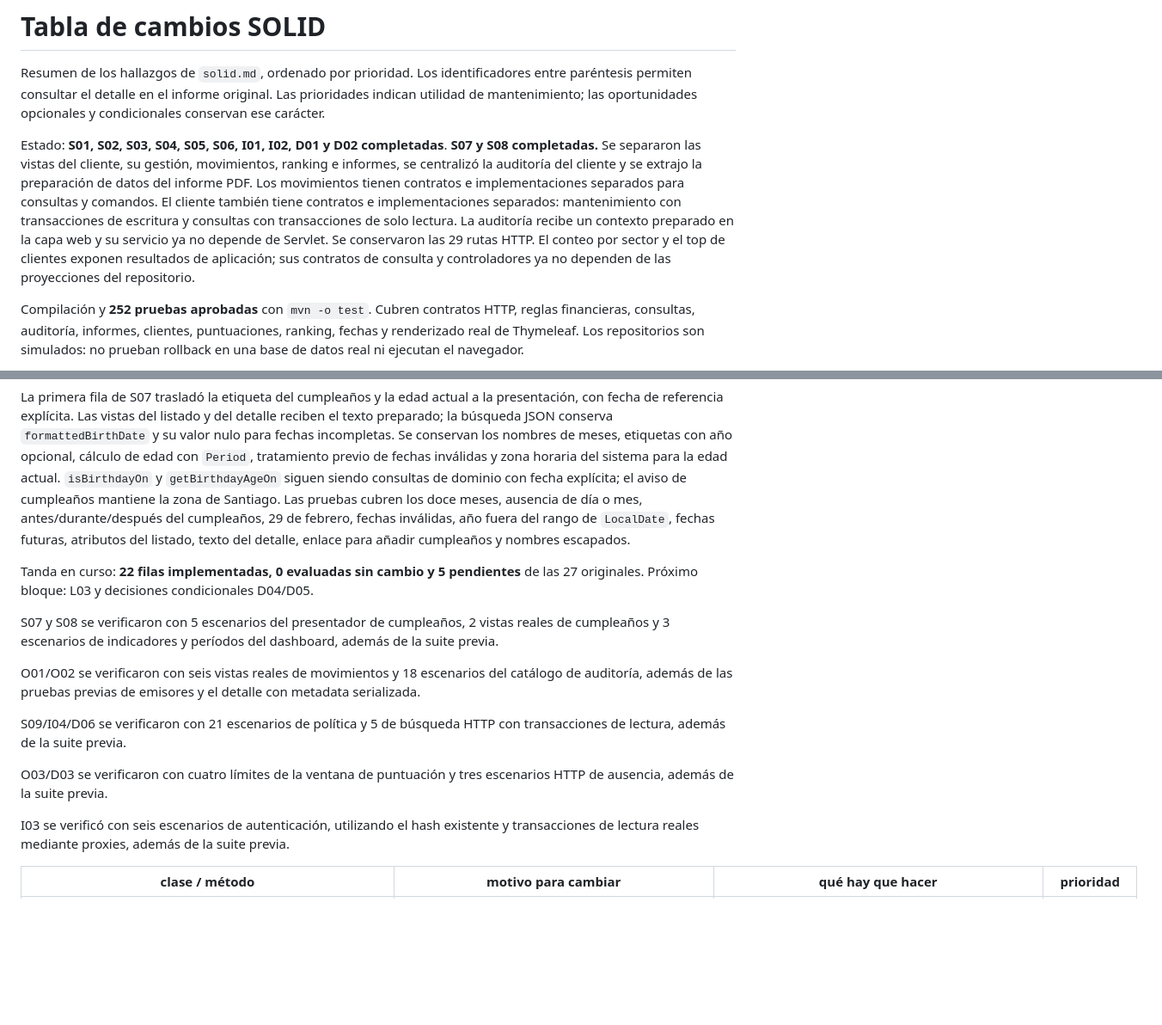
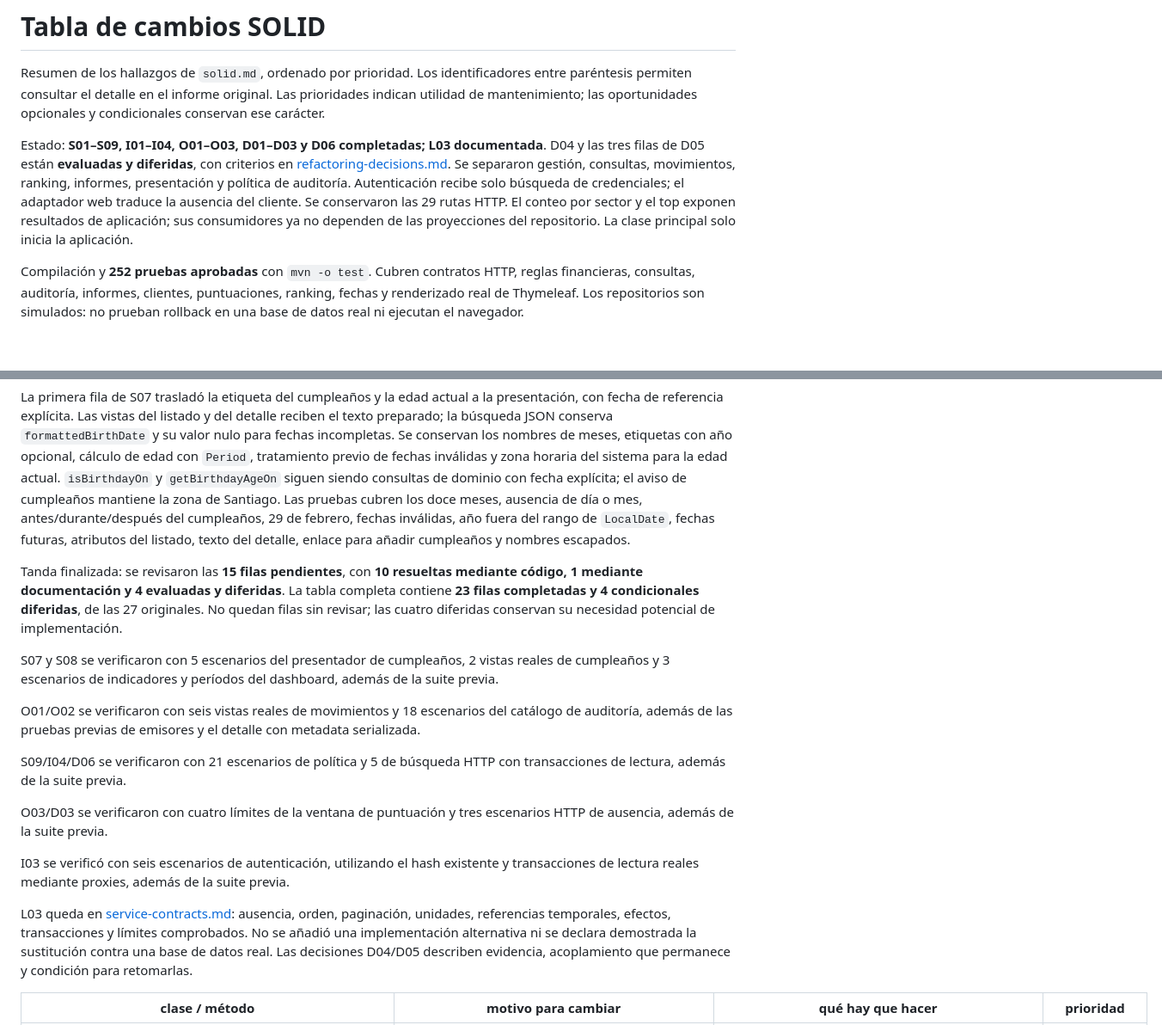
Before and after one commit to prezdev88/casero-web, a Markdown page: improvements.md, 2 parts joined by grey strips. Shown at 86% size. Rendered like a GitHub page; blank space fills up the shorter version.

```diff
--- a/improvements.md
+++ b/improvements.md
@@ -2,7 +2,7 @@
 
 Resumen de los hallazgos de `solid.md`, ordenado por prioridad. Los identificadores entre paréntesis permiten consultar el detalle en el informe original. Las prioridades indican utilidad de mantenimiento; las oportunidades opcionales y condicionales conservan ese carácter.
 
-Estado: **S01, S02, S03, S04, S05, S06, I01, I02, D01 y D02 completadas**. **S07 y S08 completadas.** Se separaron las vistas del cliente, su gestión, movimientos, ranking e informes, se centralizó la auditoría del cliente y se extrajo la preparación de datos del informe PDF. Los movimientos tienen contratos e implementaciones separados para consultas y comandos. El cliente también tiene contratos e implementaciones separados: mantenimiento con transacciones de escritura y consultas con transacciones de solo lectura. La auditoría recibe un contexto preparado en la capa web y su servicio ya no depende de Servlet. Se conservaron las 29 rutas HTTP. El conteo por sector y el top de clientes exponen resultados de aplicación; sus contratos de consulta y controladores ya no dependen de las proyecciones del repositorio.
+Estado: **S01–S09, I01–I04, O01–O03, D01–D03 y D06 completadas; L03 documentada**. D04 y las tres filas de D05 están **evaluadas y diferidas**, con criterios en [refactoring-decisions.md](refactoring-decisions.md). Se separaron gestión, consultas, movimientos, ranking, informes, presentación y política de auditoría. Autenticación recibe solo búsqueda de credenciales; el adaptador web traduce la ausencia del cliente. Se conservaron las 29 rutas HTTP. El conteo por sector y el top exponen resultados de aplicación; sus consumidores ya no dependen de las proyecciones del repositorio. La clase principal solo inicia la aplicación.
 
 Compilación y **252 pruebas aprobadas** con `mvn -o test`. Cubren contratos HTTP, reglas financieras, consultas, auditoría, informes, clientes, puntuaciones, ranking, fechas y renderizado real de Thymeleaf. Los repositorios son simulados: no prueban rollback en una base de datos real ni ejecutan el navegador.
 
@@ -10,7 +10,7 @@ S05 separó la consulta de ranking de la evaluación de puntuaciones y de la pre
 
 La primera fila de S07 trasladó la etiqueta del cumpleaños y la edad actual a la presentación, con fecha de referencia explícita. Las vistas del listado y del detalle reciben el texto preparado; la búsqueda JSON conserva `formattedBirthDate` y su valor nulo para fechas incompletas. Se conservan los nombres de meses, etiquetas con año opcional, cálculo de edad con `Period`, tratamiento previo de fechas inválidas y zona horaria del sistema para la edad actual. `isBirthdayOn` y `getBirthdayAgeOn` siguen siendo consultas de dominio con fecha explícita; el aviso de cumpleaños mantiene la zona de Santiago. Las pruebas cubren los doce meses, ausencia de día o mes, antes/durante/después del cumpleaños, 29 de febrero, fechas inválidas, año fuera del rango de `LocalDate`, fechas futuras, atributos del listado, texto del detalle, enlace para añadir cumpleaños y nombres escapados.
 
-Tanda en curso: **22 filas implementadas, 0 evaluadas sin cambio y 5 pendientes** de las 27 originales. Próximo bloque: L03 y decisiones condicionales D04/D05.
+Tanda finalizada: se revisaron las **15 filas pendientes**, con **10 resueltas mediante código, 1 mediante documentación y 4 evaluadas y diferidas**. La tabla completa contiene **23 filas completadas y 4 condicionales diferidas**, de las 27 originales. No quedan filas sin revisar; las cuatro diferidas conservan su necesidad potencial de implementación.
 
 S07 y S08 se verificaron con 5 escenarios del presentador de cumpleaños, 2 vistas reales de cumpleaños y 3 escenarios de indicadores y períodos del dashboard, además de la suite previa.
 
@@ -21,6 +21,8 @@ S09/I04/D06 se verificaron con 21 escenarios de política y 5 de búsqueda HTTP
 O03/D03 se verificaron con cuatro límites de la ventana de puntuación y tres escenarios HTTP de ausencia, además de la suite previa.
 
 I03 se verificó con seis escenarios de autenticación, utilizando el hash existente y transacciones de lectura reales mediante proxies, además de la suite previa.
+
+L03 queda en [service-contracts.md](service-contracts.md): ausencia, orden, paginación, unidades, referencias temporales, efectos, transacciones y límites comprobados. No se añadió una implementación alternativa ni se declara demostrada la sustitución contra una base de datos real. Las decisiones D04/D05 describen evidencia, acoplamiento que permanece y condición para retomarlas.
 
 | clase / método | motivo para cambiar | qué hay que hacer | prioridad |
 | --- | --- | --- | --- |
```
Also changed, not shown: other parts of improvements.md (+5 -5 lines), refactoring-decisions.md (added, +41 -0 lines), service-contracts.md (added, +191 -0 lines).
